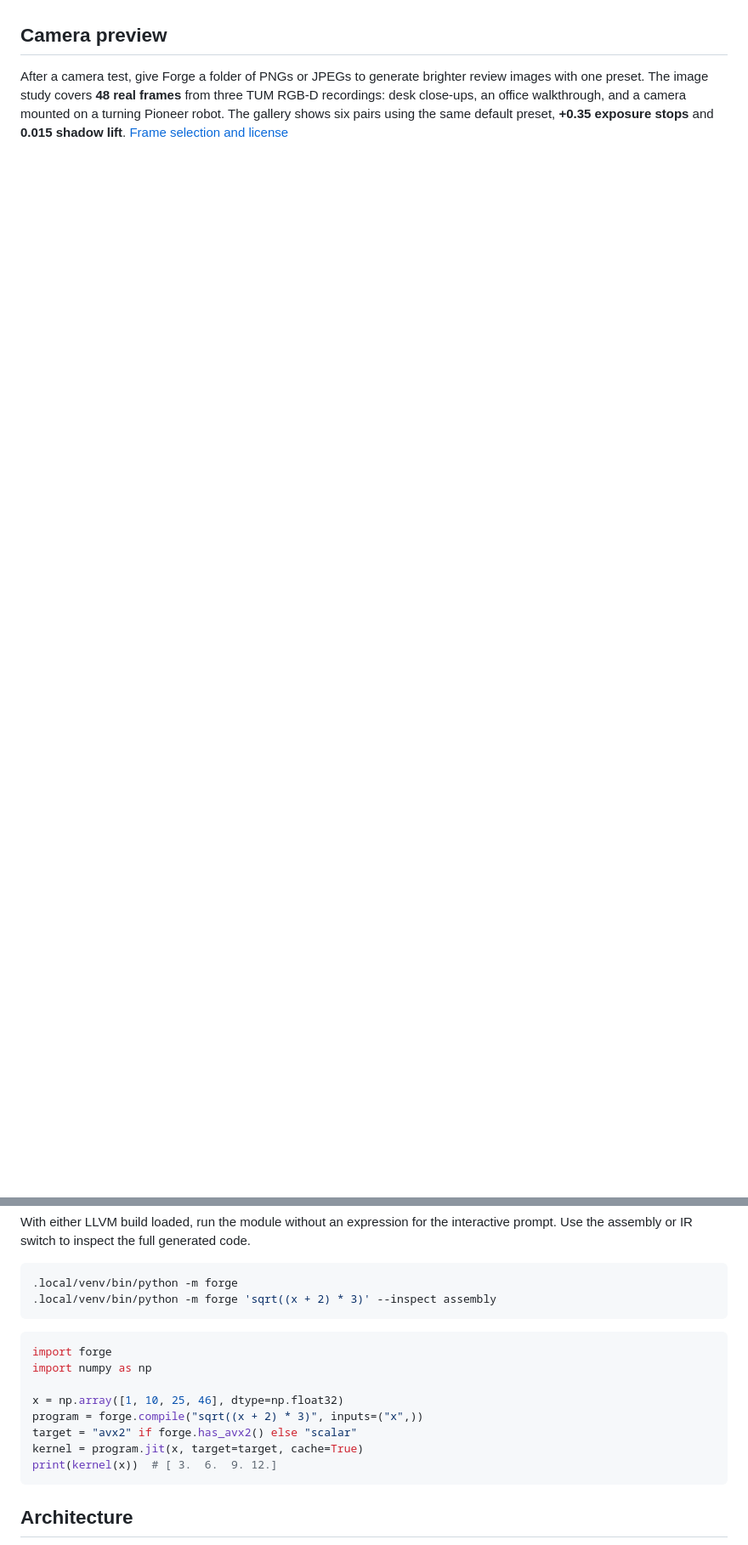
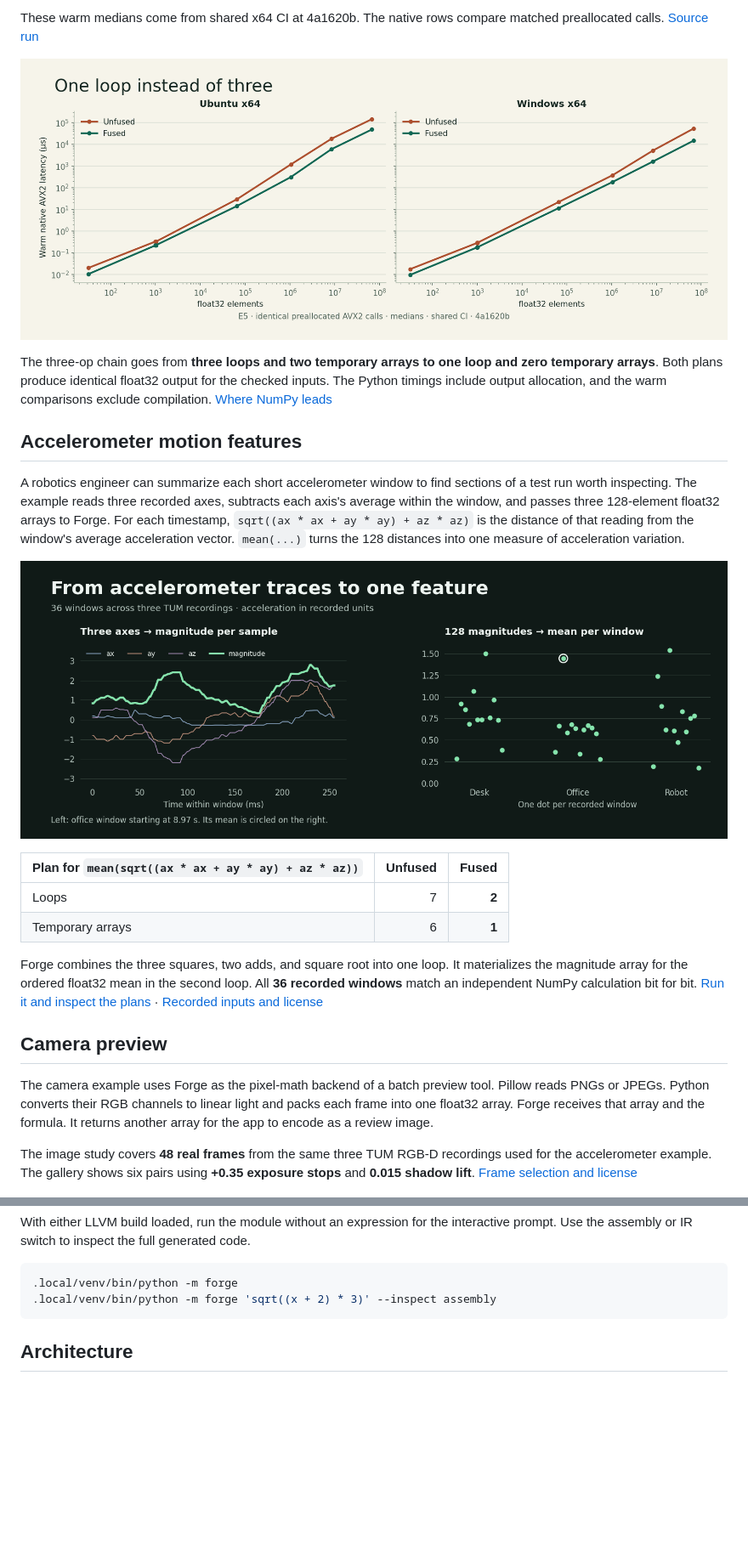
Before and after one commit to iferdous/Forge, a Markdown page: README.md, 2 parts joined by grey strips. Shown at 85% size. Rendered like a GitHub page; pictures changed too: showcase/assets/motion-features.png (added); blank space fills up the shorter version.

Commit message:
Lead with native compilation and show the math behind both workloads [skip ci]

```diff
--- a/README.md
+++ b/README.md
@@ -6,7 +39,29 @@ Forge is a C++20 and LLVM JIT compiler for float32 array expressions written in
+These warm medians come from shared x64 CI at 4a1620b. The native rows compare matched preallocated calls. [Source run](https://github.com/iferdous/Forge/actions/runs/45268500878)
+
+<!-- END GENERATED HEADLINES -->
+
+![Warm native AVX2 timings for the fused and unfused three-op chain at every tested size on Ubuntu and Windows](showcase/assets/fusion-latency.png)
+
+The three-op chain goes from **three loops and two temporary arrays to one loop and zero temporary arrays**. Both plans produce identical float32 output for the checked inputs. The Python timings include output allocation, and the warm comparisons exclude compilation. [Where NumPy leads](docs/results.md#crossover-and-numpy-wins)
+
+## Accelerometer motion features
+
+A robotics engineer can summarize each short accelerometer window to find sections of a test run worth inspecting. The example reads three recorded axes, subtracts each axis's average within the window, and passes three 128-element float32 arrays to Forge. For each timestamp, `sqrt((ax * ax + ay * ay) + az * az)` is the distance of that reading from the window's average acceleration vector. `mean(...)` turns the 128 distances into one measure of acceleration variation.
+
+![Three centered accelerometer traces and their Forge magnitude in a recorded office window, next to 36 measured mean magnitudes from the three recordings.](showcase/assets/motion-features.png)
+
+| Plan for `mean(sqrt((ax * ax + ay * ay) + az * az))` | Unfused | Fused |
+| --- | ---: | ---: |
+| Loops | 7 | **2** |
+| Temporary arrays | 6 | **1** |
+
+Forge combines the three squares, two adds, and square root into one loop. It materializes the magnitude array for the ordered float32 mean in the second loop. All **36 recorded windows** match an independent NumPy calculation bit for bit. [Run it and inspect the plans](docs/motion-features.md) · [Recorded inputs and license](examples/motion_features/data/README.md)
 
 ## Camera preview
 
-After a camera test, give Forge a folder of PNGs or JPEGs to generate brighter review images with one preset. The image study covers **48 real frames** from three TUM RGB-D recordings: desk close-ups, an office walkthrough, and a camera mounted on a turning Pioneer robot. The gallery shows six pairs using the same default preset, **+0.35 exposure stops** and **0.015 shadow lift**. [Frame selection and license](examples/camera_preview/data/README.md)
+The camera example uses Forge as the pixel-math backend of a batch preview tool. Pillow reads PNGs or JPEGs. Python converts their RGB channels to linear light and packs each frame into one float32 array. Forge receives that array and the formula. It returns another array for the app to encode as a review image.
+
+The image study covers **48 real frames** from the same three TUM RGB-D recordings used for the accelerometer example. The gallery shows six pairs using **+0.35 exposure stops** and **0.015 shadow lift**. [Frame selection and license](examples/camera_preview/data/README.md)
 
 ![Recorded frames and Forge previews for a desk, an office walkthrough, and a robot-mounted camera. Each pair shows the change in median luminance and the share of RGB channels clipped.](showcase/assets/camera-study-gallery.jpg)
 
@@ -4339,17 +4384,6 @@ With either LLVM build loaded, run the module without an expression for the inte
 .local/venv/bin/python -m forge 'sqrt((x + 2) * 3)' --inspect assembly
 ~~~
 
-~~~python
-import forge
-import numpy as np
-
-x = np.array([1, 10, 25, 46], dtype=np.float32)
-program = forge.compile("sqrt((x + 2) * 3)", inputs=("x",))
-target = "avx2" if forge.has_avx2() else "scalar"
-kernel = program.jit(x, target=target, cache=True)
-print(kernel(x))  # [ 3.  6.  9. 12.]
-~~~
-
 ## Architecture
 
 ~~~mermaid
```
Also changed, not shown: other parts of README.md (+46 -23 lines), docs/camera-preview.md (+1 -1 lines), docs/motion-features.md (added, +35 -0 lines), showcase/assets/camera-tone-curve.png (added), 3 other files.
